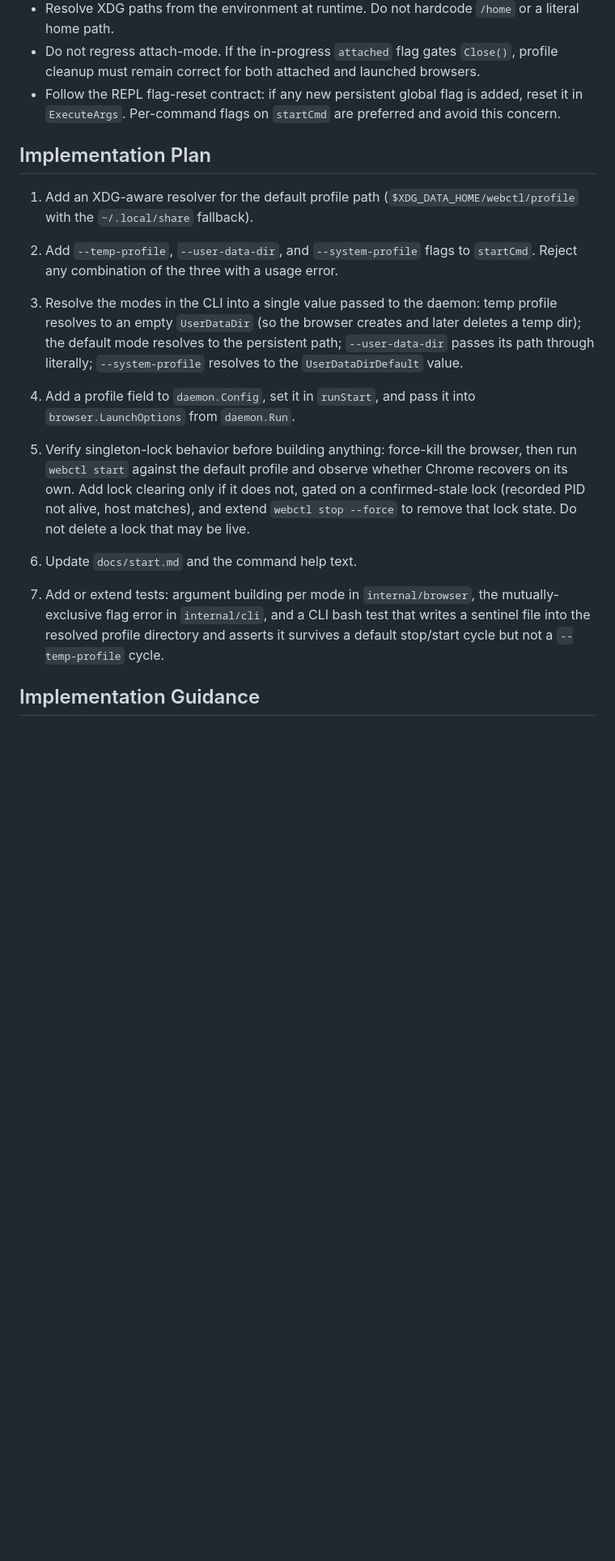
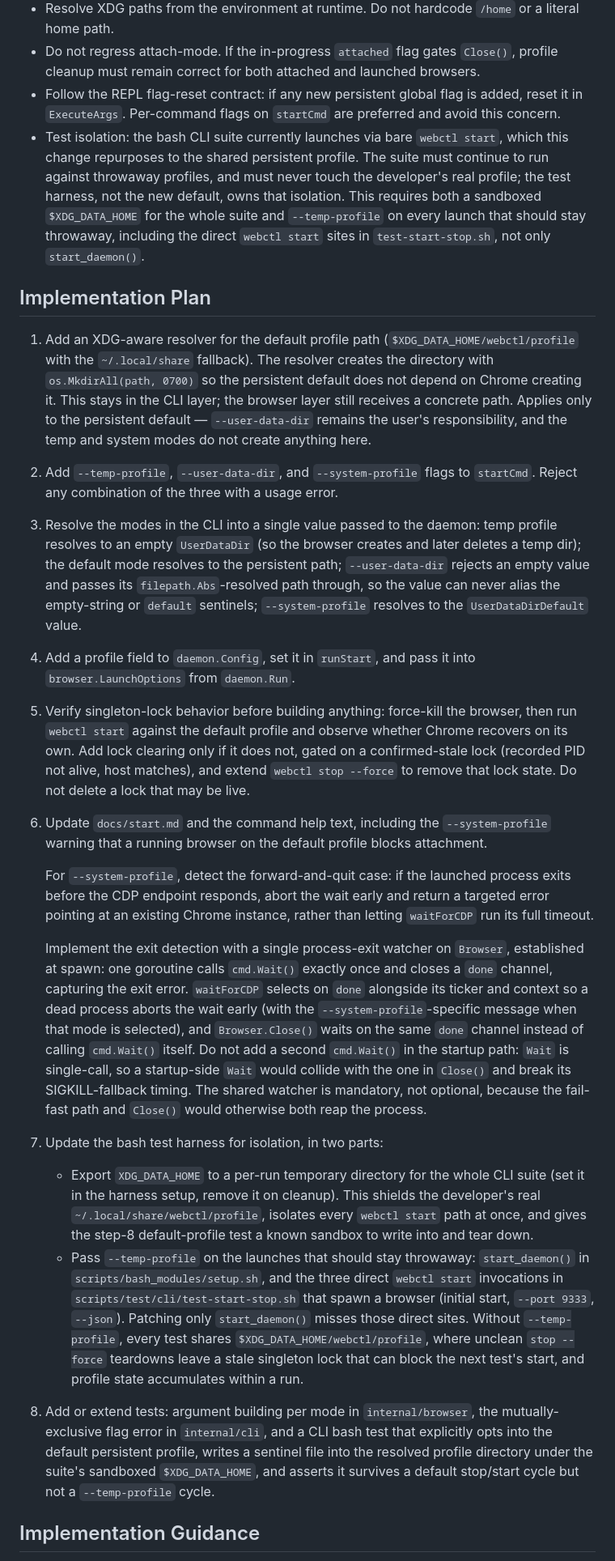
Before and after one commit to grantcarthew/webctl, a Markdown page: project.md, the part around one of its changes. Shown at 81% size. Rendered like a GitHub page; blank space fills up the shorter version.

Commit message:
docs: refine profile management requirements

```diff
--- a/project.md
+++ b/project.md
@@ -67,22 +69,31 @@ There is no existing config or data directory for webctl beyond the runtime sock
 - Resolve XDG paths from the environment at runtime. Do not hardcode `/home` or a literal home path.
 - Do not regress attach-mode. If the in-progress `attached` flag gates `Close()`, profile cleanup must remain correct for both attached and launched browsers.
 - Follow the REPL flag-reset contract: if any new persistent global flag is added, reset it in `ExecuteArgs`. Per-command flags on `startCmd` are preferred and avoid this concern.
+- Test isolation: the bash CLI suite currently launches via bare `webctl start`, which this change repurposes to the shared persistent profile. The suite must continue to run against throwaway profiles, and must never touch the developer's real profile; the test harness, not the new default, owns that isolation. This requires both a sandboxed `$XDG_DATA_HOME` for the whole suite and `--temp-profile` on every launch that should stay throwaway, including the direct `webctl start` sites in `test-start-stop.sh`, not only `start_daemon()`.
 
 ## Implementation Plan
 
-1. Add an XDG-aware resolver for the default profile path (`$XDG_DATA_HOME/webctl/profile` with the `~/.local/share` fallback).
+1. Add an XDG-aware resolver for the default profile path (`$XDG_DATA_HOME/webctl/profile` with the `~/.local/share` fallback). The resolver creates the directory with `os.MkdirAll(path, 0700)` so the persistent default does not depend on Chrome creating it. This stays in the CLI layer; the browser layer still receives a concrete path. Applies only to the persistent default — `--user-data-dir` remains the user's responsibility, and the temp and system modes do not create anything here.
 
 2. Add `--temp-profile`, `--user-data-dir`, and `--system-profile` flags to `startCmd`. Reject any combination of the three with a usage error.
 
-3. Resolve the modes in the CLI into a single value passed to the daemon: temp profile resolves to an empty `UserDataDir` (so the browser creates and later deletes a temp dir); the default mode resolves to the persistent path; `--user-data-dir` passes its path through literally; `--system-profile` resolves to the `UserDataDirDefault` value.
+3. Resolve the modes in the CLI into a single value passed to the daemon: temp profile resolves to an empty `UserDataDir` (so the browser creates and later deletes a temp dir); the default mode resolves to the persistent path; `--user-data-dir` rejects an empty value and passes its `filepath.Abs`-resolved path through, so the value can never alias the empty-string or `default` sentinels; `--system-profile` resolves to the `UserDataDirDefault` value.
 
 4. Add a profile field to `daemon.Config`, set it in `runStart`, and pass it into `browser.LaunchOptions` from `daemon.Run`.
 
 5. Verify singleton-lock behavior before building anything: force-kill the browser, then run `webctl start` against the default profile and observe whether Chrome recovers on its own. Add lock clearing only if it does not, gated on a confirmed-stale lock (recorded PID not alive, host matches), and extend `webctl stop --force` to remove that lock state. Do not delete a lock that may be live.
 
-6. Update `docs/start.md` and the command help text.
+6. Update `docs/start.md` and the command help text, including the `--system-profile` warning that a running browser on the default profile blocks attachment.
 
-7. Add or extend tests: argument building per mode in `internal/browser`, the mutually-exclusive flag error in `internal/cli`, and a CLI bash test that writes a sentinel file into the resolved profile directory and asserts it survives a default stop/start cycle but not a `--temp-profile` cycle.
+   For `--system-profile`, detect the forward-and-quit case: if the launched process exits before the CDP endpoint responds, abort the wait early and return a targeted error pointing at an existing Chrome instance, rather than letting `waitForCDP` run its full timeout.
+
+   Implement the exit detection with a single process-exit watcher on `Browser`, established at spawn: one goroutine calls `cmd.Wait()` exactly once and closes a `done` channel, capturing the exit error. `waitForCDP` selects on `done` alongside its ticker and context so a dead process aborts the wait early (with the `--system-profile`-specific message when that mode is selected), and `Browser.Close()` waits on the same `done` channel instead of calling `cmd.Wait()` itself. Do not add a second `cmd.Wait()` in the startup path: `Wait` is single-call, so a startup-side `Wait` would collide with the one in `Close()` and break its SIGKILL-fallback timing. The shared watcher is mandatory, not optional, because the fail-fast path and `Close()` would otherwise both reap the process.
+
+7. Update the bash test harness for isolation, in two parts:
+   - Export `XDG_DATA_HOME` to a per-run temporary directory for the whole CLI suite (set it in the harness setup, remove it on cleanup). This shields the developer's real `~/.local/share/webctl/profile`, isolates every `webctl start` path at once, and gives the step-8 default-profile test a known sandbox to write into and tear down.
+   - Pass `--temp-profile` on the launches that should stay throwaway: `start_daemon()` in `scripts/bash_modules/setup.sh`, and the three direct `webctl start` invocations in `scripts/test/cli/test-start-stop.sh` that spawn a browser (initial start, `--port 9333`, `--json`). Patching only `start_daemon()` misses those direct sites. Without `--temp-profile`, every test shares `$XDG_DATA_HOME/webctl/profile`, where unclean `stop --force` teardowns leave a stale singleton lock that can block the next test's start, and profile state accumulates within a run.
+
+8. Add or extend tests: argument building per mode in `internal/browser`, the mutually-exclusive flag error in `internal/cli`, and a CLI bash test that explicitly opts into the default persistent profile, writes a sentinel file into the resolved profile directory under the suite's sandboxed `$XDG_DATA_HOME`, and asserts it survives a default stop/start cycle but not a `--temp-profile` cycle.
 
 ## Implementation Guidance
 
```
Also changed, not shown: other parts of project.md (+6 -3 lines).
